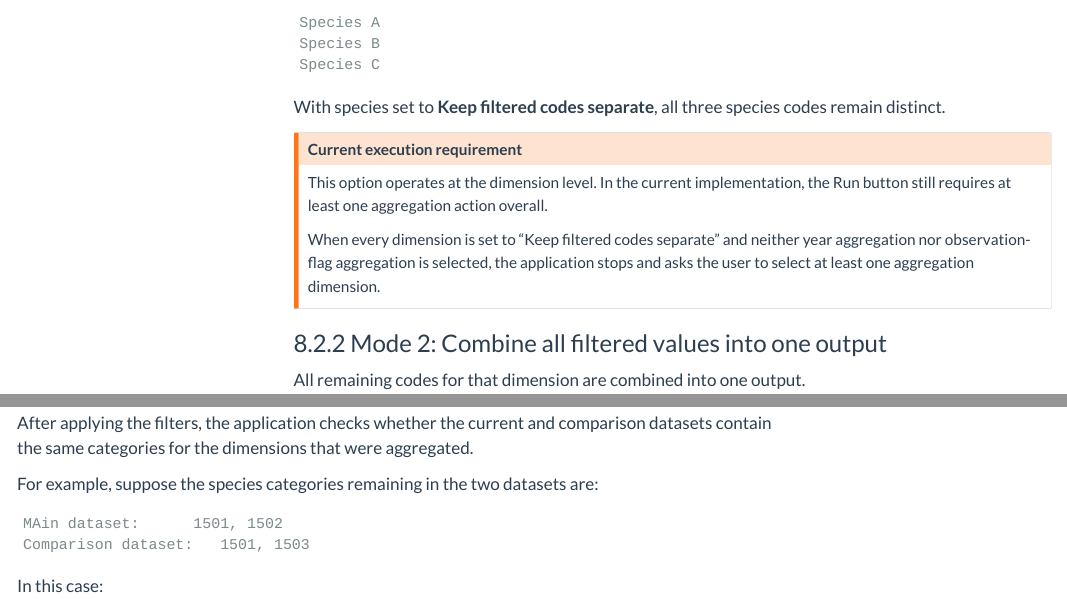
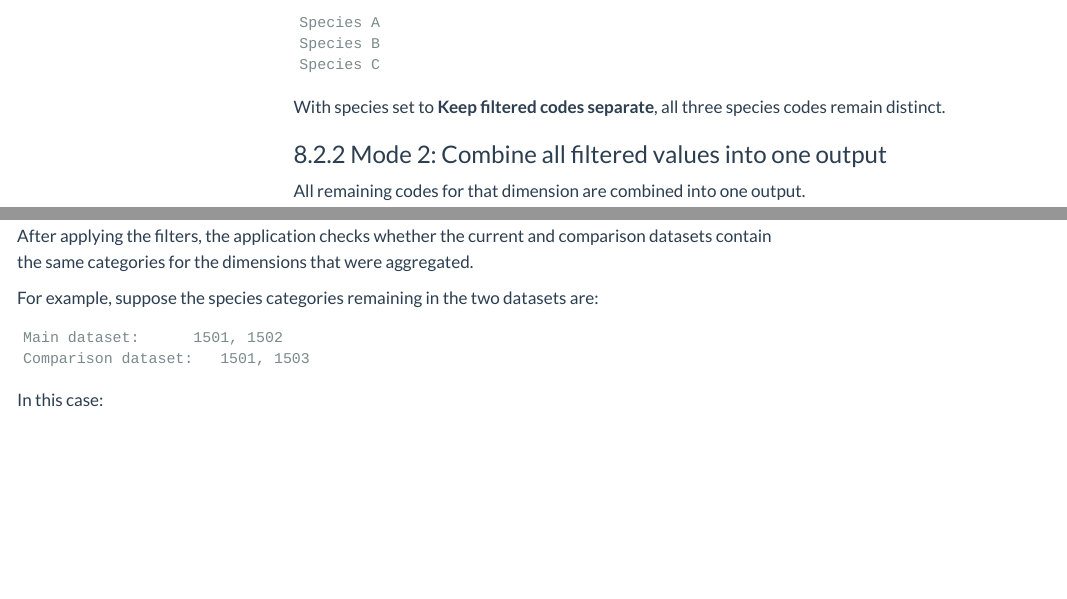
Before and after one commit to un-fao/sws-stat-fisheries-aggregation, a Quarto document (Documentation/fisheries_documentation.qmd): the page in a window 1100 px wide, from 12910 px down, and a second part further down, joined at a grey line. Rendered offline with R 4.5, knitr and Pandoc in place of Quarto, with nearby package versions; menus at the side of the page are left out.

Commit message:
Small fixes

````diff
--- a/Documentation/fisheries_documentation.qmd
+++ b/Documentation/fisheries_documentation.qmd
@@ -550,14 +550,6 @@ Species C
 
 With species set to **Keep filtered codes separate**, all three species codes remain distinct.
 
-::: {.callout-warning}
-#### Current execution requirement
-
-This option operates at the dimension level. In the current implementation, the Run button still requires at least one aggregation action overall.
-
-When every dimension is set to “Keep filtered codes separate” and neither year aggregation nor observation-flag aggregation is selected, the application stops and asks the user to select at least one aggregation dimension.
-:::
-
 ### Mode 2: Combine all filtered values into one output
 
 All remaining codes for that dimension are combined into one output.
@@ -1572,7 +1564,7 @@ After applying the filters, the application checks whether the current and compa
 For example, suppose the species categories remaining in the two datasets are:
 
 ```text
-MAin dataset:      1501, 1502
+Main dataset:      1501, 1502
 Comparison dataset:   1501, 1503
 ```
 
````
